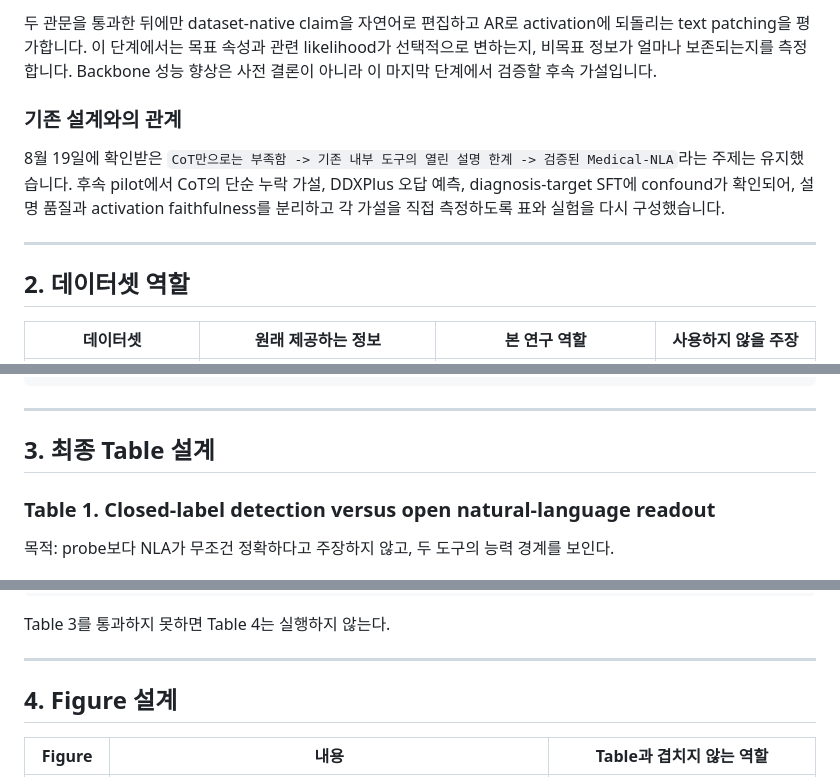
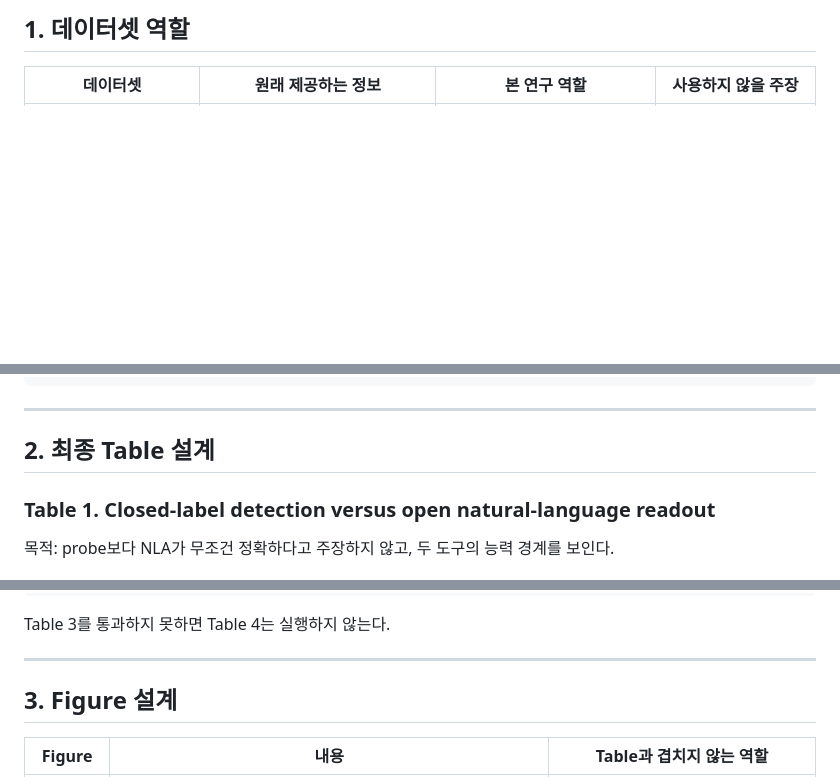
Before and after one commit to 0914eagle/medical_nla, a Markdown page: docs/professor/medical_nla_tables_and_execution_plan_2026-08-26.md, 3 parts joined by grey strips. Drawn GitHub-style; blank space fills up the shorter version.

```diff
--- a/docs/professor/medical_nla_slack_message_and_execution_plan_2026-08-26.md
+++ b/docs/professor/medical_nla_tables_and_execution_plan_2026-08-26.md
@@ -94,19 +12,4 @@ Medical-NLA는 다음 두 관문을 모두 통과해야 합니다.
-두 관문을 통과한 뒤에만 dataset-native claim을 자연어로 편집하고 AR로 activation에
-되돌리는 text patching을 평가합니다. 이 단계에서는 목표 속성과 관련 likelihood가
-선택적으로 변하는지, 비목표 정보가 얼마나 보존되는지를 측정합니다. Backbone
-성능 향상은 사전 결론이 아니라 이 마지막 단계에서 검증할 후속 가설입니다.
-
-### 기존 설계와의 관계
-
-8월 19일에 확인받은 `CoT만으로는 부족함 -> 기존 내부 도구의 열린 설명 한계 ->
-검증된 Medical-NLA`라는 주제는 유지했습니다. 후속 pilot에서 CoT의 단순 누락
-가설, DDXPlus 오답 예측, diagnosis-target SFT에 confound가 확인되어, 설명 품질과
-activation faithfulness를 분리하고 각 가설을 직접 측정하도록 표와 실험을 다시
-구성했습니다.
-
----
-
-## 2. 데이터셋 역할
+## 1. 데이터셋 역할
 
 | 데이터셋 | 원래 제공하는 정보 | 본 연구 역할 | 사용하지 않을 주장 |
 |---|---|---|---|
@@ -155,7 +58,7 @@ DiReCT는 PhysioNet Restricted Health Data License 1.5.0 대상이다.
 
 ---
 
-## 3. 최종 Table 설계
+## 2. 최종 Table 설계
 
 ### Table 1. Closed-label detection versus open natural-language readout
 
@@ -247,7 +150,7 @@ Table 3를 통과하지 못하면 Table 4는 실행하지 않는다.
 
 ---
 
-## 4. Figure 설계
+## 3. Figure 설계
 
 | Figure | 내용 | Table과 겹치지 않는 역할 |
 |---|---|---|
```
Also changed, not shown: other parts of docs/professor/medical_nla_tables_and_execution_plan_2026-08-26.md (+6 -88 lines).
